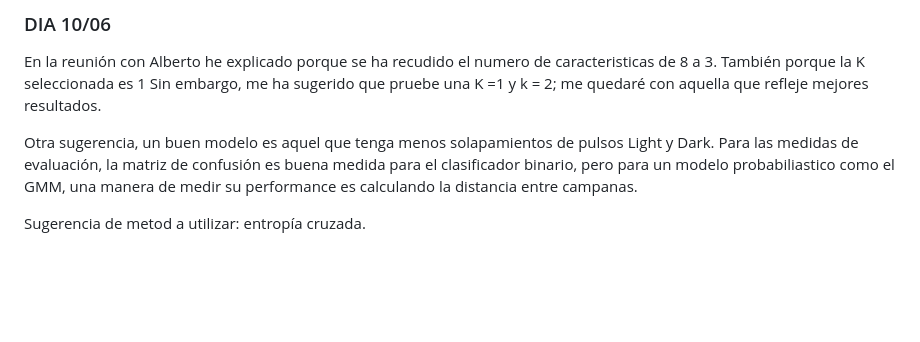
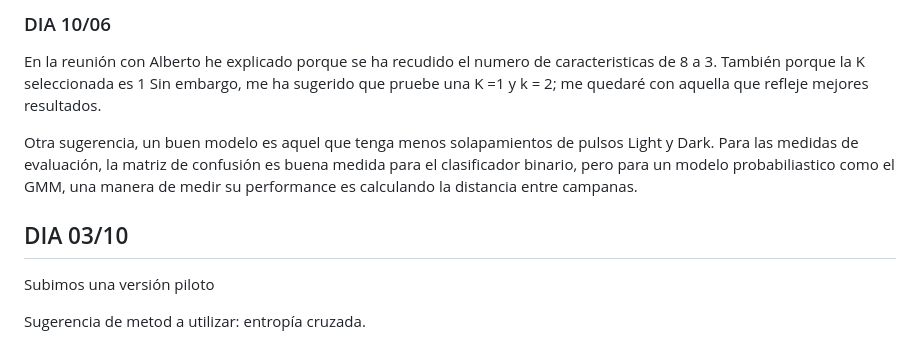
Before and after one commit to JosueCevallos/TFG, a Markdown page: diario_seguimiento.md, the part around the change. Rendered like a GitHub page; blank space fills up the shorter version.

Commit message:
Update diario

```diff
--- a/diario_seguimiento.md
+++ b/diario_seguimiento.md
@@ -117,6 +117,10 @@ Otra sugerencia, un buen modelo es aquel que tenga menos solapamientos de pulsos
 matriz de confusión es buena medida para el clasificador binario, pero para un modelo probabiliastico como el GMM, una manera de
 medir su performance es calculando la distancia entre campanas.
 
+## DIA 03/10
+
+Subimos una versión piloto
+
 Sugerencia de metod a utilizar: entropía cruzada.
 
 Importante: al proyecto hay que buscarle una consecuencia técnica o científica, o ambas tecnico-cientifico; en esste ultimo caso,
```
